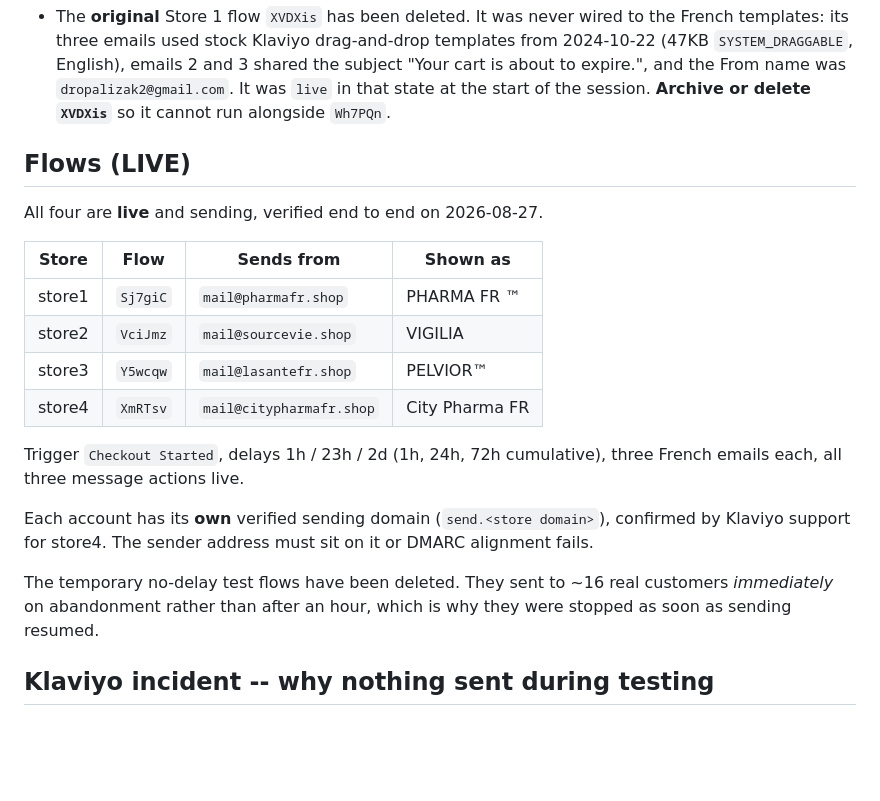
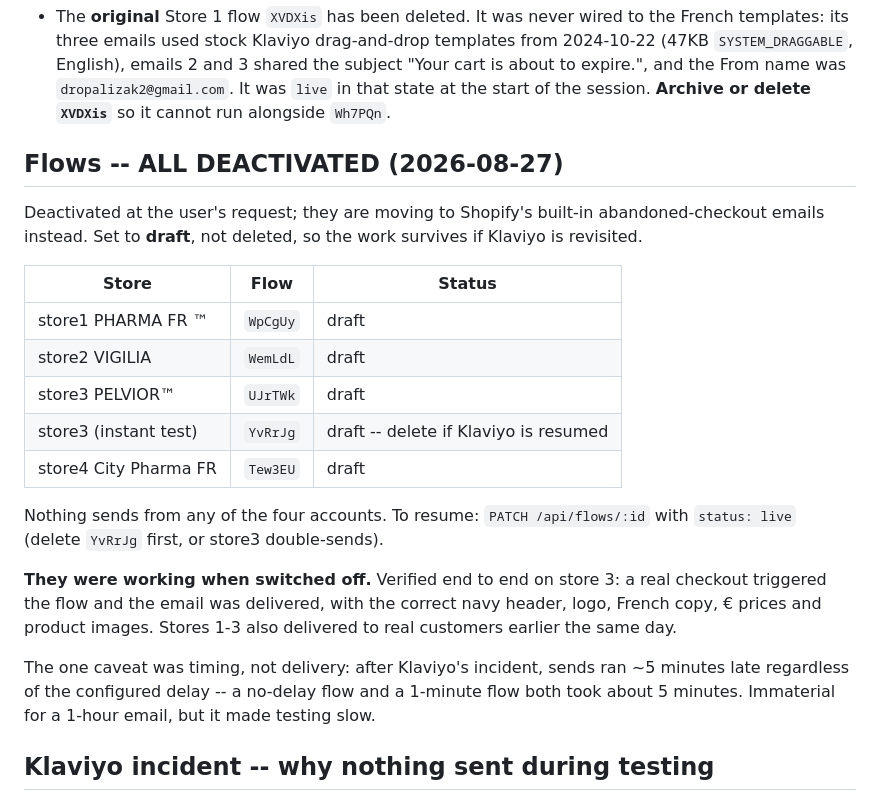
Before and after one commit to migostafb-bot/TEST, a Markdown page: docs/STATUS.md, the part around the change. Rendered like a GitHub page; blank space fills up the shorter version.

Commit message:
Deactivate all flows
All four stores set to draft at the user's request; they are moving to
Shopify's built-in abandoned-checkout emails. Draft rather than deleted, so
the work is recoverable.

The flows were verified working before being switched off -- store 3
delivered a real triggered email with correct branding.

Co-Authored-By: Claude Opus 5 <noreply@anthropic.com>
Claude-Session: https://claude.ai/code/session_01Y1jeCaUoPPhCNBJNVm6gnv

```diff
--- a/docs/STATUS.md
+++ b/docs/STATUS.md
@@ -61,27 +61,32 @@ Abandoned-checkout recovery for four French Shopify stores, via Klaviyo.
   `dropalizak2@gmail.com`. It was `live` in that state at the start of the
   session. **Archive or delete `XVDXis`** so it cannot run alongside `Wh7PQn`.
 
-## Flows (LIVE)
+## Flows -- ALL DEACTIVATED (2026-08-27)
 
-All four are **live** and sending, verified end to end on 2026-08-27.
+Deactivated at the user's request; they are moving to Shopify's built-in
+abandoned-checkout emails instead. Set to **draft**, not deleted, so the work
+survives if Klaviyo is revisited.
 
-| Store | Flow | Sends from | Shown as |
-|-------|------|------------|----------|
-| store1 | `Sj7giC` | `mail@pharmafr.shop` | PHARMA FR ™ |
-| store2 | `VciJmz` | `mail@sourcevie.shop` | VIGILIA |
-| store3 | `Y5wcqw` | `mail@lasantefr.shop` | PELVIOR™ |
-| store4 | `XmRTsv` | `mail@citypharmafr.shop` | City Pharma FR |
+| Store | Flow | Status |
+|-------|------|--------|
+| store1 PHARMA FR ™    | `WpCgUy` | draft |
+| store2 VIGILIA        | `WemLdL` | draft |
+| store3 PELVIOR™       | `UJrTWk` | draft |
+| store3 (instant test) | `YvRrJg` | draft -- delete if Klaviyo is resumed |
+| store4 City Pharma FR | `Tew3EU` | draft |
 
-Trigger `Checkout Started`, delays 1h / 23h / 2d (1h, 24h, 72h cumulative),
-three French emails each, all three message actions live.
+Nothing sends from any of the four accounts. To resume: `PATCH /api/flows/:id`
+with `status: live` (delete `YvRrJg` first, or store3 double-sends).
 
-Each account has its **own** verified sending domain (`send.<store domain>`),
-confirmed by Klaviyo support for store4. The sender address must sit on it or
-DMARC alignment fails.
+**They were working when switched off.** Verified end to end on store 3:
+a real checkout triggered the flow and the email was delivered, with the
+correct navy header, logo, French copy, € prices and product images. Stores
+1-3 also delivered to real customers earlier the same day.
 
-The temporary no-delay test flows have been deleted. They sent to ~16 real
-customers *immediately* on abandonment rather than after an hour, which is why
-they were stopped as soon as sending resumed.
+The one caveat was timing, not delivery: after Klaviyo's incident, sends ran
+~5 minutes late regardless of the configured delay -- a no-delay flow and a
+1-minute flow both took about 5 minutes. Immaterial for a 1-hour email, but it
+made testing slow.
 
 ## Klaviyo incident -- why nothing sent during testing
 
```
